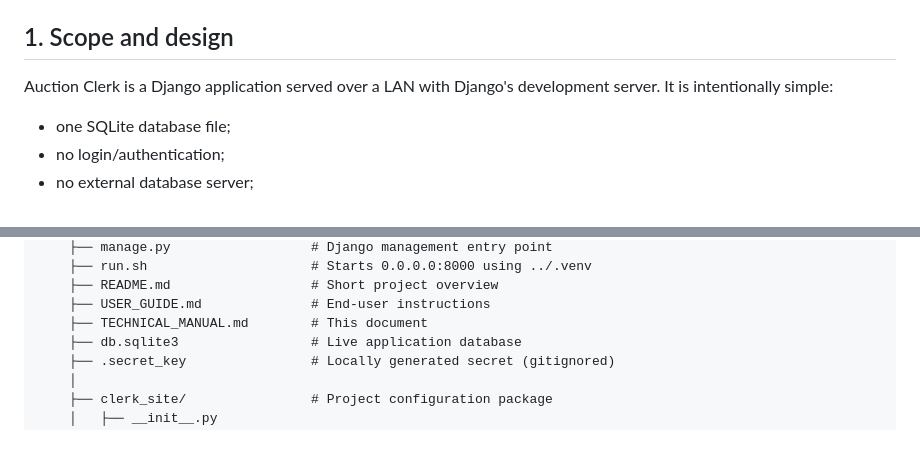
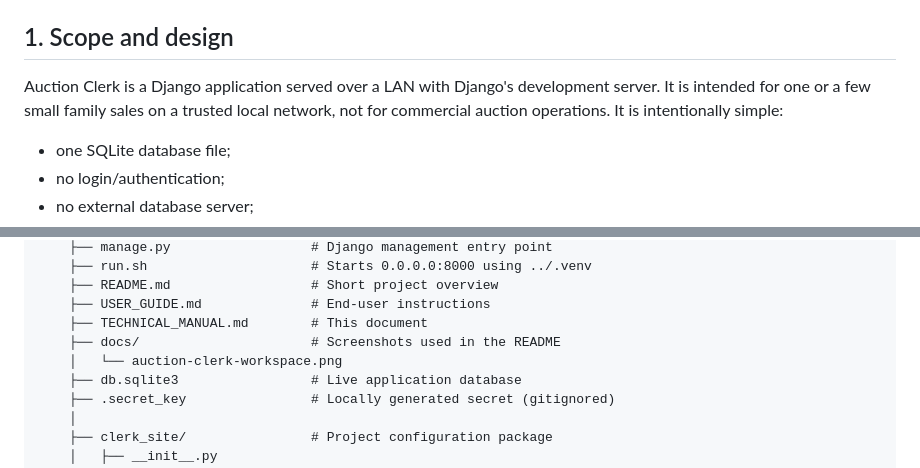
Before and after one commit to ascend6943/auction-clerk, a Markdown page: TECHNICAL_MANUAL.md, 2 parts joined by grey strips. Drawn GitHub-style; blank space fills up the shorter version.

```diff
--- a/TECHNICAL_MANUAL.md
+++ b/TECHNICAL_MANUAL.md
@@ -8,7 +8,8 @@ For day-to-day use, see `USER_GUIDE.md`.
 ## 1. Scope and design
 
 Auction Clerk is a Django application served over a LAN with Django's development
-server. It is intentionally simple:
+server. It is intended for one or a few small family sales on a trusted local
+network, not for commercial auction operations. It is intentionally simple:
 
 - one SQLite database file;
 - no login/authentication;
@@ -257,6 +258,8 @@ workspace/
     ├── README.md                  # Short project overview
     ├── USER_GUIDE.md              # End-user instructions
     ├── TECHNICAL_MANUAL.md        # This document
+    ├── docs/                      # Screenshots used in the README
+    │   └── auction-clerk-workspace.png
     ├── db.sqlite3                 # Live application database
     ├── .secret_key                # Locally generated secret (gitignored)
     │
```
Also changed, not shown: README.md (+8 -3 lines), USER_GUIDE.md (+5 -3 lines), docs/auction-clerk-workspace.png (added).
